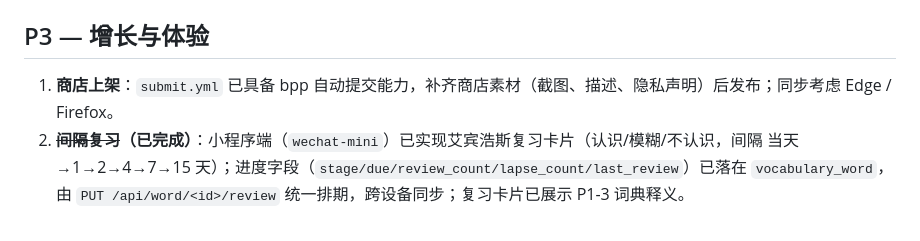
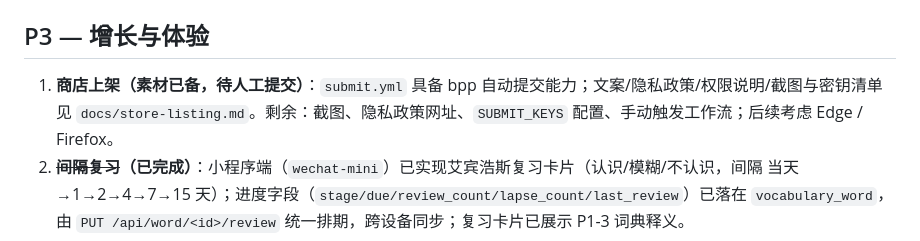
Before and after one commit to billychou/browser_to_dictonary, a Markdown page: docs/roadmap.md, the part around the change. Drawn GitHub-style.

Commit message:
docs: 商店上架素材包（文案/隐私政策/权限说明/提交清单）
- 新增 docs/store-listing.md：中英双语描述、权限用途说明、隐私政策草案、
  截图拍摄场景与 SUBMIT_KEYS 配置清单
- roadmap P3-1 更新为素材就绪、待人工提交

```diff
--- a/docs/roadmap.md
+++ b/docs/roadmap.md
@@ -41,7 +41,7 @@
 
 ## P3 — 增长与体验
 
-1. **商店上架**：`submit.yml` 已具备 bpp 自动提交能力，补齐商店素材（截图、描述、隐私声明）后发布；同步考虑 Edge / Firefox。
+1. **商店上架（素材已备，待人工提交）**：`submit.yml` 具备 bpp 自动提交能力；文案/隐私政策/权限说明/截图与密钥清单见 `docs/store-listing.md`。剩余：截图、隐私政策网址、`SUBMIT_KEYS` 配置、手动触发工作流；后续考虑 Edge / Firefox。
 2. **~~间隔复习~~（已完成）**：小程序端（`wechat-mini`）已实现艾宾浩斯复习卡片（认识/模糊/不认识，间隔 当天→1→2→4→7→15 天）；进度字段（`stage/due/review_count/lapse_count/last_review`）已落在 `vocabulary_word`，由 `PUT /api/word/<id>/review` 统一排期，跨设备同步；复习卡片已展示 P1-3 词典释义。
 3. **~~数据导出~~（已完成）**：`GET /api/word/export/` 导出本人全部词汇（UTF-8 BOM CSV，含音标/释义/进度，Excel/Anki 可导入）；扩展 popup「导出 CSV」与小程序「我的-数据导出」均已接入。
 4. **~~划词即查~~（已完成）**：选中英文单词/短语即弹浮层，展示音标/释义并可一键加入词汇书；后端新增 `GET /api/dictionary?word=`（JWT + 每用户 30 次/分钟频控）。
```
Also changed, not shown: docs/store-listing.md (added, +68 -0 lines).
